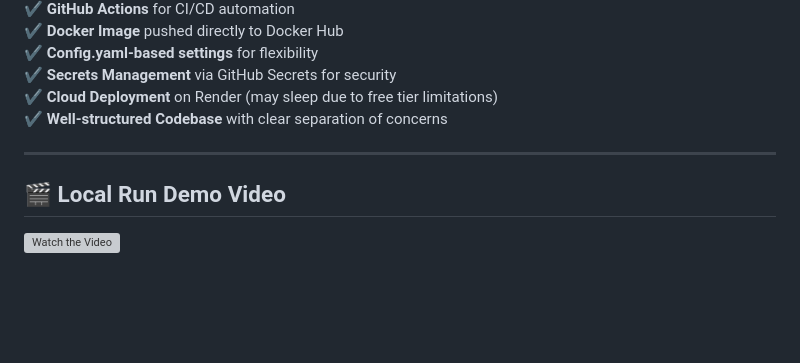
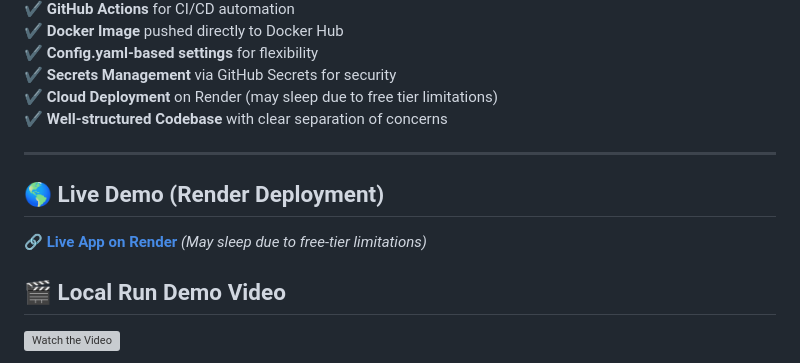
Before and after one commit to Jallepalli-Sai-Nikhil/Sentiment-Analysis-restaurant-reviews, a Markdown page: README.md, the part around the change. Rendered like a GitHub page; blank space fills up the shorter version; grey boxes are pictures that could not be loaded.

```diff
--- a/README.md
+++ b/README.md
@@ -28,6 +28,10 @@ This project is a **Sentiment Analysis** system for **restaurant reviews** using
 ✔️ **Well-structured Codebase** with clear separation of concerns
 
 ---
+
+## 🌎 Live Demo (Render Deployment)
+🔗 **[Live App on Render](https://your-render-deploy-link.onrender.com)** *(May sleep due to free-tier limitations)*
+
 
 ## 🎬 Local Run Demo Video
 [![Watch the Video](https://img.youtube.com/vi/YOUR_VIDEO_ID_HERE/0.jpg)](https://www.youtube.com/watch?v=YOUR_VIDEO_ID_HERE)
```
